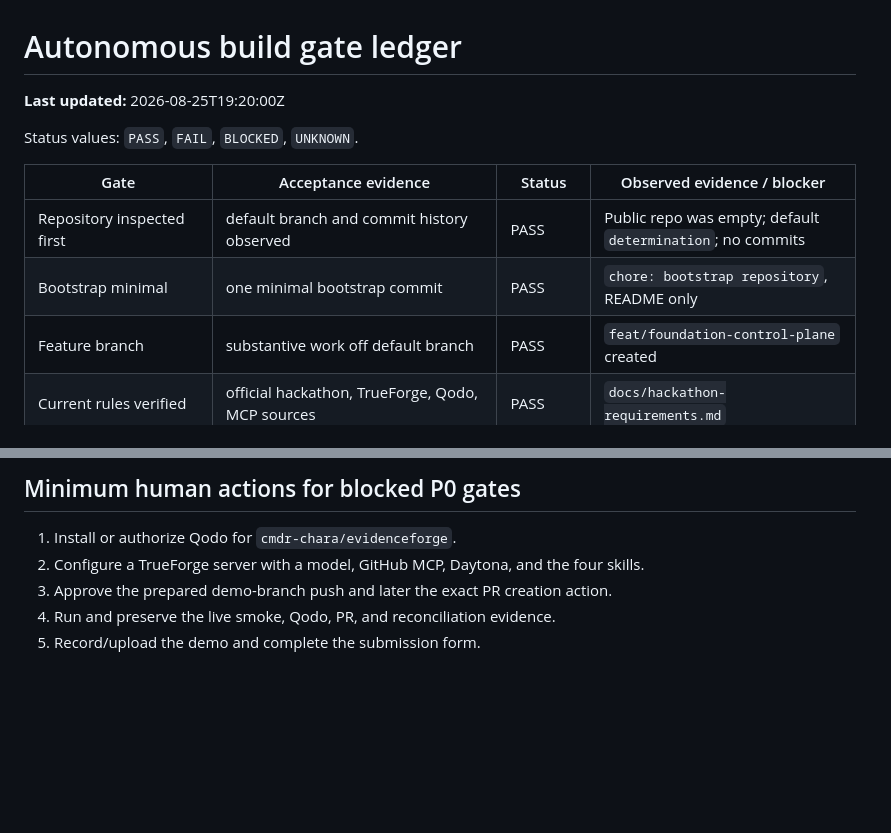
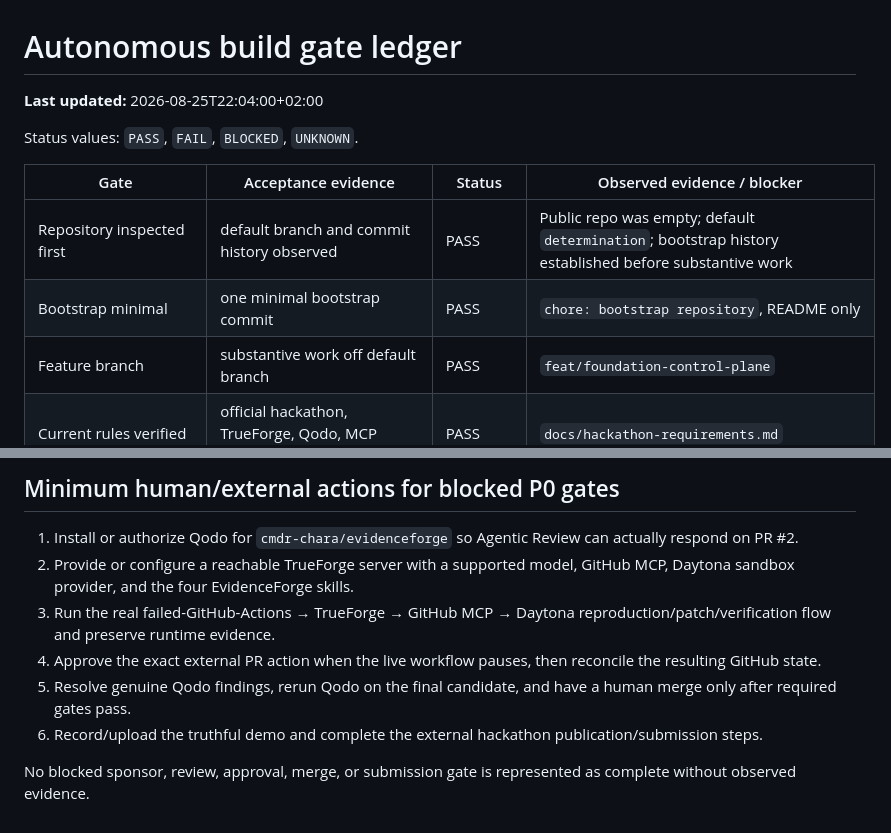
Before and after one commit to cmdr-chara/evidenceforge, a Markdown page: docs/GATES.autonomous-build.md, 2 parts joined by grey strips. GitHub-like rendering; blank space fills up the shorter version.

Commit message:
docs(gates): synchronize final autonomous status

```diff
--- a/docs/GATES.autonomous-build.md
+++ b/docs/GATES.autonomous-build.md
@@ -1,12 +1,12 @@
 # Autonomous build gate ledger
 
-**Last updated:** 2026-08-25T19:20:00Z
+**Last updated:** 2026-08-25T22:04:00+02:00
 
 Status values: `PASS`, `FAIL`, `BLOCKED`, `UNKNOWN`.
 
 | Gate | Acceptance evidence | Status | Observed evidence / blocker |
 |---|---|---|---|
-| Repository inspected first | default branch and commit history observed | PASS | Public repo was empty; default `determination`; no commits |
+| Repository inspected first | default branch and commit history observed | PASS | Public repo was empty; default `determination`; bootstrap history established before substantive work |
 | Bootstrap minimal | one minimal bootstrap commit | PASS | `chore: bootstrap repository`, README only |
-| Feature branch | substantive work off default branch | PASS | `feat/foundation-control-plane` created |
+| Feature branch | substantive work off default branch | PASS | `feat/foundation-control-plane` |
 | Current rules verified | official hackathon, TrueForge, Qodo, MCP sources | PASS | `docs/hackathon-requirements.md` |
@@ -45,8 +46,11 @@ Status values: `PASS`, `FAIL`, `BLOCKED`, `UNKNOWN`.
 
-## Minimum human actions for blocked P0 gates
+## Minimum human/external actions for blocked P0 gates
 
-1. Install or authorize Qodo for `cmdr-chara/evidenceforge`.
-2. Configure a TrueForge server with a model, GitHub MCP, Daytona, and the four skills.
-3. Approve the prepared demo-branch push and later the exact PR creation action.
-4. Run and preserve the live smoke, Qodo, PR, and reconciliation evidence.
-5. Record/upload the demo and complete the submission form.
+1. Install or authorize Qodo for `cmdr-chara/evidenceforge` so Agentic Review can actually respond on PR #2.
+2. Provide or configure a reachable TrueForge server with a supported model, GitHub MCP, Daytona sandbox provider, and the four EvidenceForge skills.
+3. Run the real failed-GitHub-Actions → TrueForge → GitHub MCP → Daytona reproduction/patch/verification flow and preserve runtime evidence.
+4. Approve the exact external PR action when the live workflow pauses, then reconcile the resulting GitHub state.
+5. Resolve genuine Qodo findings, rerun Qodo on the final candidate, and have a human merge only after required gates pass.
+6. Record/upload the truthful demo and complete the external hackathon publication/submission steps.
+
+No blocked sponsor, review, approval, merge, or submission gate is represented as complete without observed evidence.
```
Also changed, not shown: other parts of docs/GATES.autonomous-build.md (+33 -32 lines).
